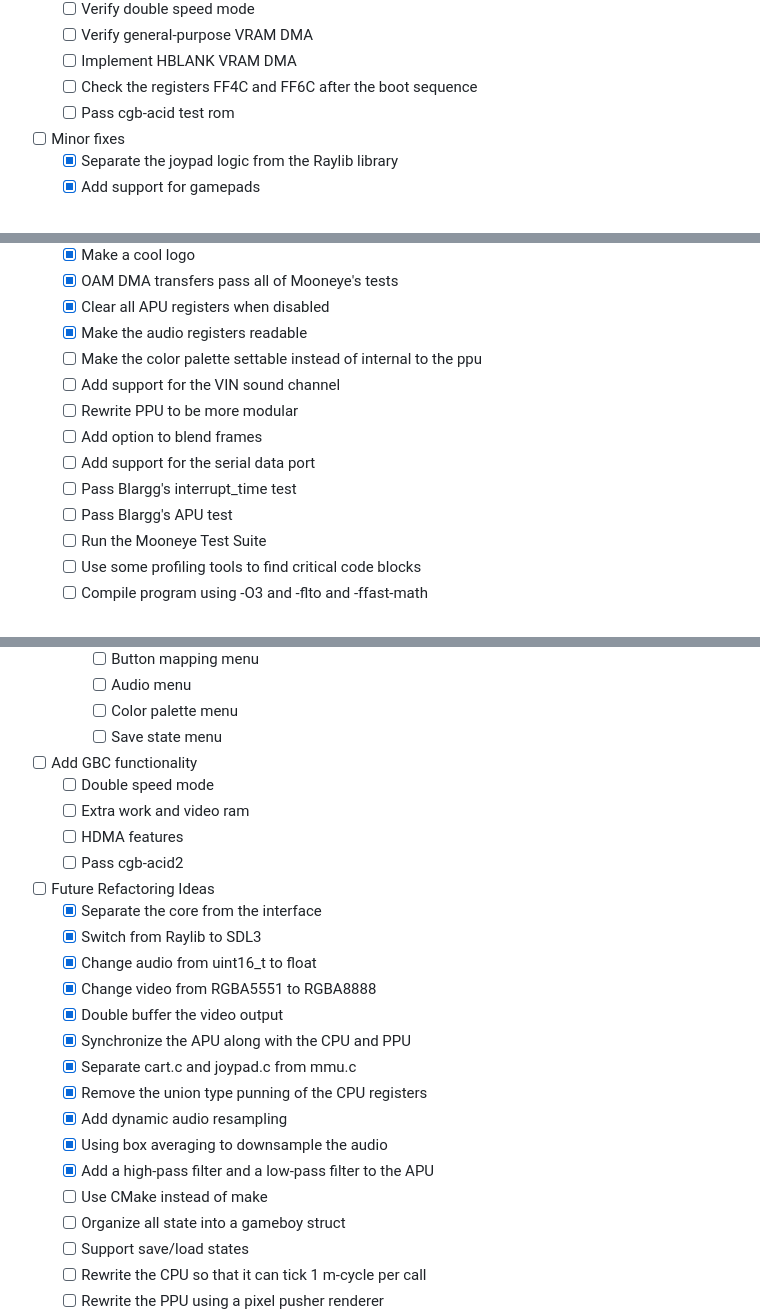
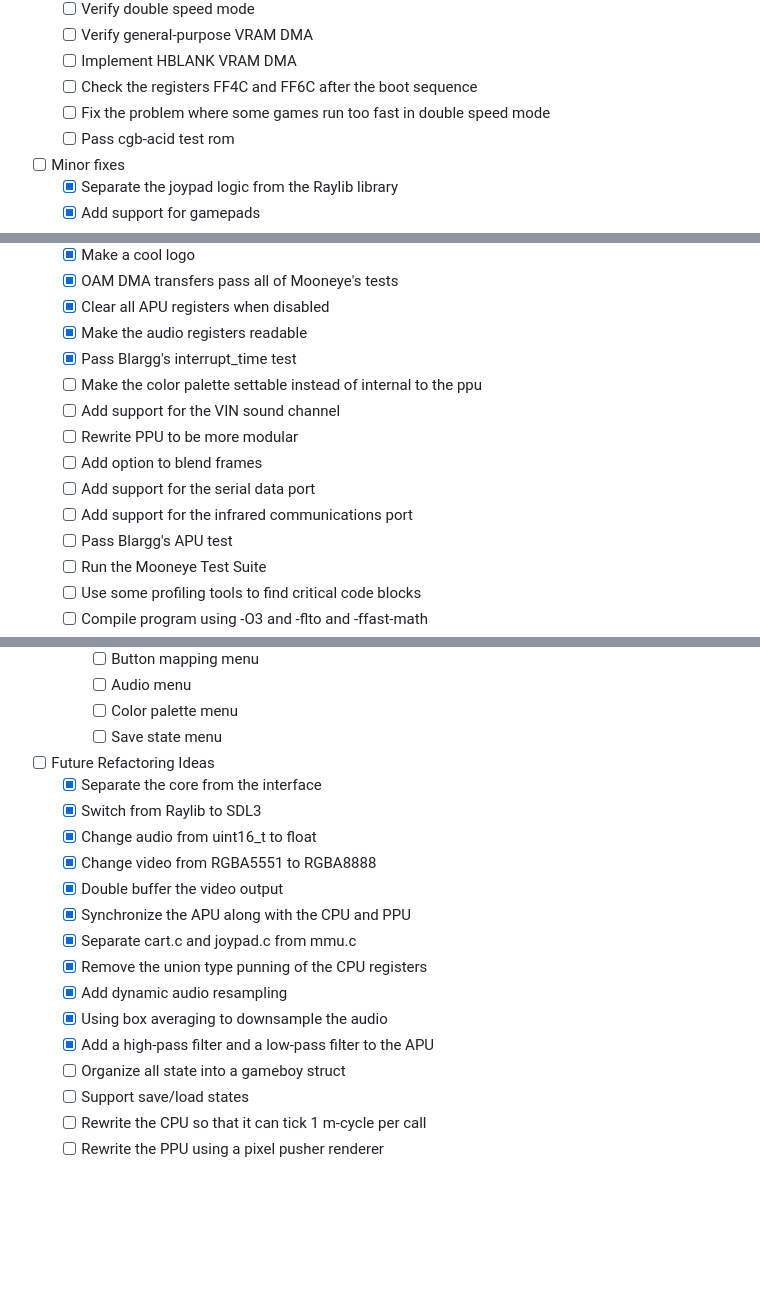
Before and after one commit to brennier/hagemu, a Markdown page: README.md, 3 parts joined by grey strips. GitHub-like rendering; folded sections open; blank space fills up the shorter version.

```diff
--- a/README.md
+++ b/README.md
@@ -129,6 +129,7 @@ The following games have been tested:
   - [ ] Verify general-purpose VRAM DMA
   - [ ] Implement HBLANK VRAM DMA
   - [ ] Check the registers FF4C and FF6C after the boot sequence
+  - [ ] Fix the problem where some games run too fast in double speed mode
   - [ ] Pass cgb-acid test rom
 - [ ] Minor fixes
   - [x] Separate the joypad logic from the Raylib library
@@ -155,12 +156,13 @@ The following games have been tested:
   - [x] OAM DMA transfers pass all of Mooneye's tests
   - [x] Clear all APU registers when disabled
   - [x] Make the audio registers readable
+  - [x] Pass Blargg's interrupt_time test
   - [ ] Make the color palette settable instead of internal to the ppu
   - [ ] Add support for the VIN sound channel
   - [ ] Rewrite PPU to be more modular
   - [ ] Add option to blend frames
   - [ ] Add support for the serial data port
-  - [ ] Pass Blargg's interrupt_time test
+  - [ ] Add support for the infrared communications port
   - [ ] Pass Blargg's APU test
   - [ ] Run the Mooneye Test Suite
   - [ ] Use some profiling tools to find critical code blocks
@@ -195,11 +197,6 @@ The following games have been tested:
     - [ ] Audio menu
     - [ ] Color palette menu
     - [ ] Save state menu
-- [ ] Add GBC functionality
-  - [ ] Double speed mode
-  - [ ] Extra work and video ram
-  - [ ] HDMA features
-  - [ ] Pass cgb-acid2
 - [ ] Future Refactoring Ideas
   - [x] Separate the core from the interface
   - [x] Switch from Raylib to SDL3
@@ -212,7 +209,6 @@ The following games have been tested:
   - [x] Add dynamic audio resampling
   - [x] Using box averaging to downsample the audio
   - [x] Add a high-pass filter and a low-pass filter to the APU
-  - [ ] Use CMake instead of make
   - [ ] Organize all state into a gameboy struct
   - [ ] Support save/load states
   - [ ] Rewrite the CPU so that it can tick 1 m-cycle per call
```
Also changed, not shown: other parts of README.md (+0 -1 lines).
